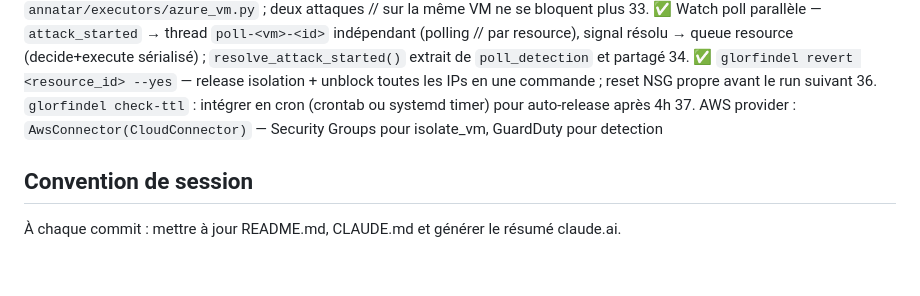
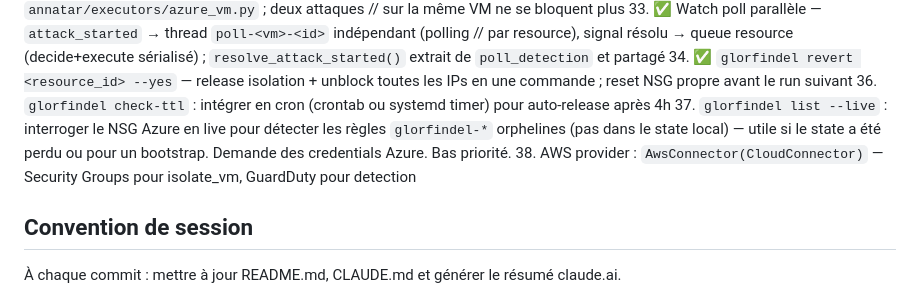
Before and after one commit to Vanyar53/eregion, a Markdown page: CLAUDE.md, the part around the change. Rendered like a GitHub page; blank space fills up the shorter version.

Commit message:
docs: note glorfindel list --live as low-priority todo
Co-Authored-By: Claude Sonnet 4.6 <noreply@anthropic.com>

```diff
--- a/CLAUDE.md
+++ b/CLAUDE.md
@@ -332,7 +332,8 @@ Prochaines priorités :
 33. ✅ Watch poll parallèle — `attack_started` → thread `poll-<vm>-<id>` indépendant (polling // par resource), signal résolu → queue resource (decide+execute sérialisé) ; `resolve_attack_started()` extrait de `poll_detection` et partagé
 34. ✅ `glorfindel revert <resource_id> --yes` — release isolation + unblock toutes les IPs en une commande ; reset NSG propre avant le run suivant
 36. `glorfindel check-ttl` : intégrer en cron (crontab ou systemd timer) pour auto-release après 4h
-37. AWS provider : `AwsConnector(CloudConnector)` — Security Groups pour isolate_vm, GuardDuty pour detection
+37. `glorfindel list --live` : interroger le NSG Azure en live pour détecter les règles `glorfindel-*` orphelines (pas dans le state local) — utile si le state a été perdu ou pour un bootstrap. Demande des credentials Azure. Bas priorité.
+38. AWS provider : `AwsConnector(CloudConnector)` — Security Groups pour isolate_vm, GuardDuty pour detection
 
 ## Convention de session
 
```
